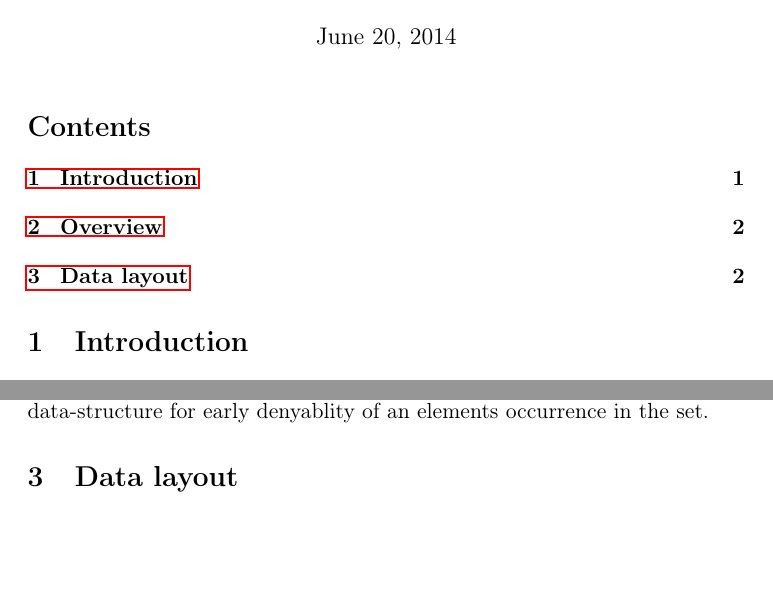
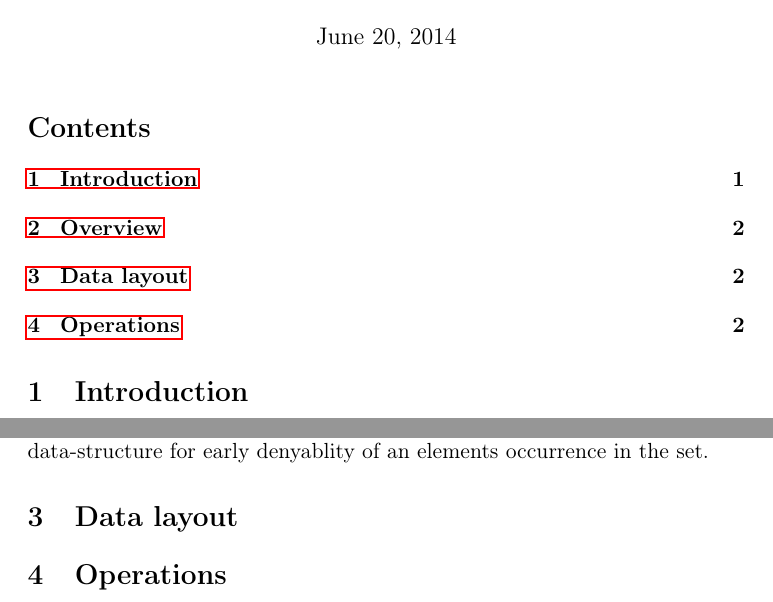
Before and after one commit to waysome/libreset, a LaTeX document (papaer/main.tex, which reads papaer/operations.tex): two parts of pages 1 and 2 of 2, joined at a grey line, cut so that both start at the same text, the shorter picture padded with empty space. Compiled offline with pdfLaTeX.

Commit message:
Add section on operations

```diff
--- /dev/null
+++ b/papaer/operations.tex
@@ -0,0 +1 @@
+\section{Operations}
```
Also changed, not shown: papaer/main.tex (+1 -0 lines).
